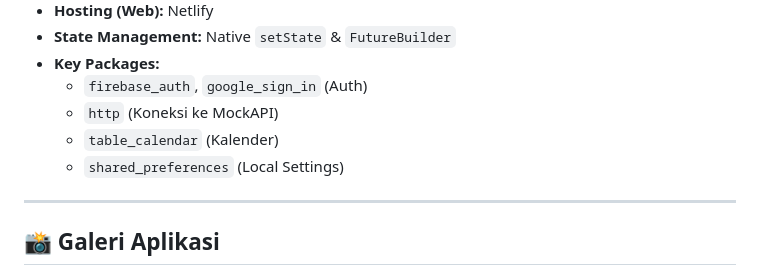
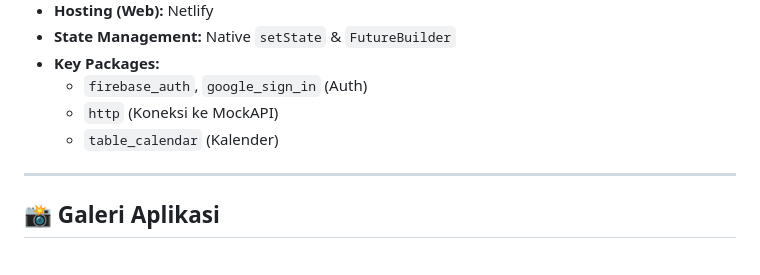
Before and after one commit to Arizal-Junior/UAS_PemrogramanMobile2_Arizal-Junior, a Markdown page: README.md, the part around the change. Rendered like a GitHub page.

```diff
--- a/README.md
+++ b/README.md
@@ -75,7 +75,6 @@ Aplikasi ini dilengkapi dengan berbagai fitur modern untuk menunjang produktivit
     * `firebase_auth`, `google_sign_in` (Auth)
     * `http` (Koneksi ke MockAPI)
     * `table_calendar` (Kalender)
-    * `shared_preferences` (Local Settings)
 
 ---
 
```
